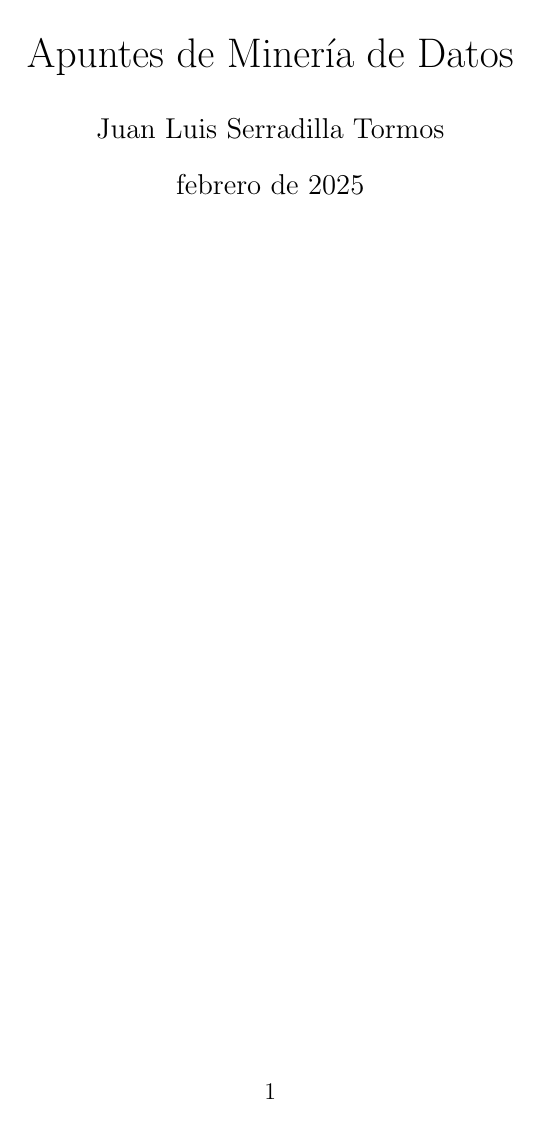
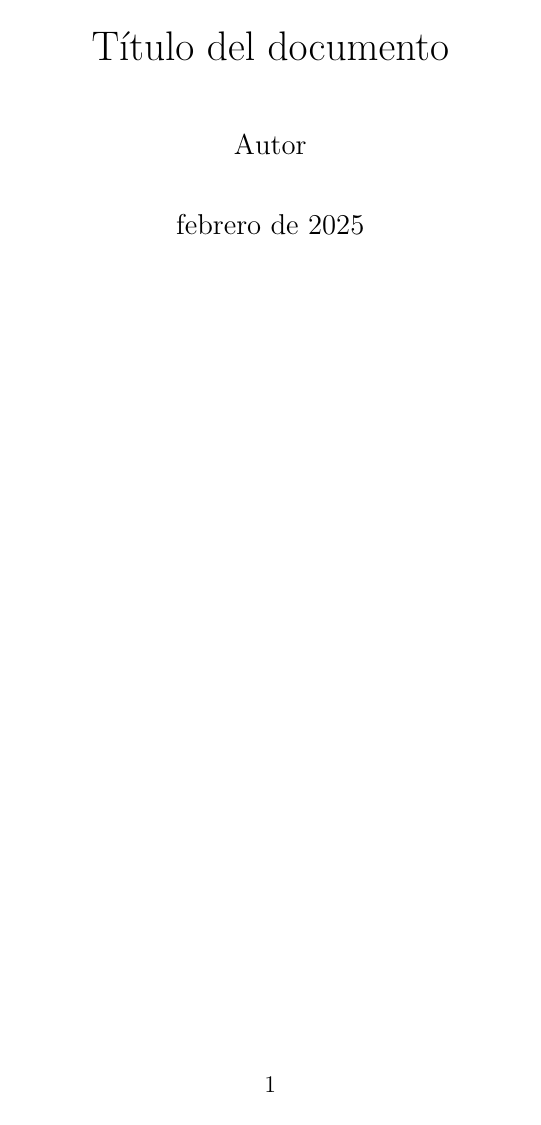
Before and after one commit to juanluserra/master_bigdata, a LaTeX document (MINERIA DE DATOS/Teoría/apuntes.tex): page 1 of 7. Compiled offline with pdfLaTeX.

Commit message:
apuntes mineria de datos (actualizacion)

```diff
--- a/MINERIA DE DATOS/Teoría/apuntes.tex
+++ b/MINERIA DE DATOS/Teoría/apuntes.tex
@@ -1,42 +1,26 @@
 % Clase de documento
 \documentclass[12pt, letterpaper]{article}
 
-%----------
 % Paquetes
-%----------
-
-% Paquetes de codificación y lenguaje
 \usepackage[utf8]{inputenc}
 \usepackage[spanish]{babel}
-
-% Paquetes de bibliografía
 \usepackage{biblatex}
-
-% Paquetes de fecha y hora
+\usepackage{csquotes}
 \usepackage{datetime}
-
-% Paquetes de contenido
 \usepackage{lipsum}
-\usepackage{titlesec}
-\usepackage{etoolbox}
-
-% Paquetes de enlaces
 \usepackage{hyperref}
-
-% Paquetes de formato y estilo
 \usepackage{fancyhdr}
-\usepackage{csquotes}
-
-
+\usepackage{parskip}
 
 %------------
 % Decoración
 %------------
-\pagestyle{fancy}
+\fancyhf{}
+\setlength{\headheight}{15.71667pt}
+\addtolength{\topmargin}{-3.71667pt}
 \fancyhf{}
 
 % Header
-\setlength{\headheight}{15.71667pt}
 \fancyhead[L]{\textsc{\doctitle}}
 \renewcommand{\sectionmark}[1]{\markright{#1}}
 \fancyhead[R]{\textit{\nouppercase{\rightmark}}}
@@ -46,9 +30,9 @@
 \fancyfoot[C]{Página \thepage}
 
 % Título
-\newcommand{\doctitle}{Apuntes de Minería de Datos}
+\newcommand{\doctitle}{Título del documento}
 \title{\doctitle}
-\author{Juan Luis Serradilla Tormos}
+\author{Autor}
 \date{\monthname[\month] de \the\year}
 
 % Bibliografía
@@ -57,19 +41,16 @@
 % Eliminar sangría
 \setlength{\parindent}{0pt}
 
-% Espaciado entre párrafos
-\titlespacing*{\section}{0pt}{0.5em}{0.5em}
-\titlespacing*{\subsection}{0pt}{0.5em}{0.5em}
-\titlespacing*{\subsubsection}{0pt}{0.5em}{0.5em}
-\pretocmd{\section}{\setlength{\parskip}{.5em}}{}{}
-\pretocmd{\subsection}{\setlength{\parskip}{.5em}}{}{}
-\pretocmd{\subsubsection}{\setlength{\parskip}{.5em}}{}{}
-
+% Aumentar la separación entre párrafos
+\setlength{\parskip}{1em plus 0.5em minus 0.2em}
 
 %-----------
 % Documento
 %-----------
 \begin{document}
+
+% Mostrar header y footer
+\pagestyle{fancy}
 
 % Mostrar el título
 \maketitle
```
